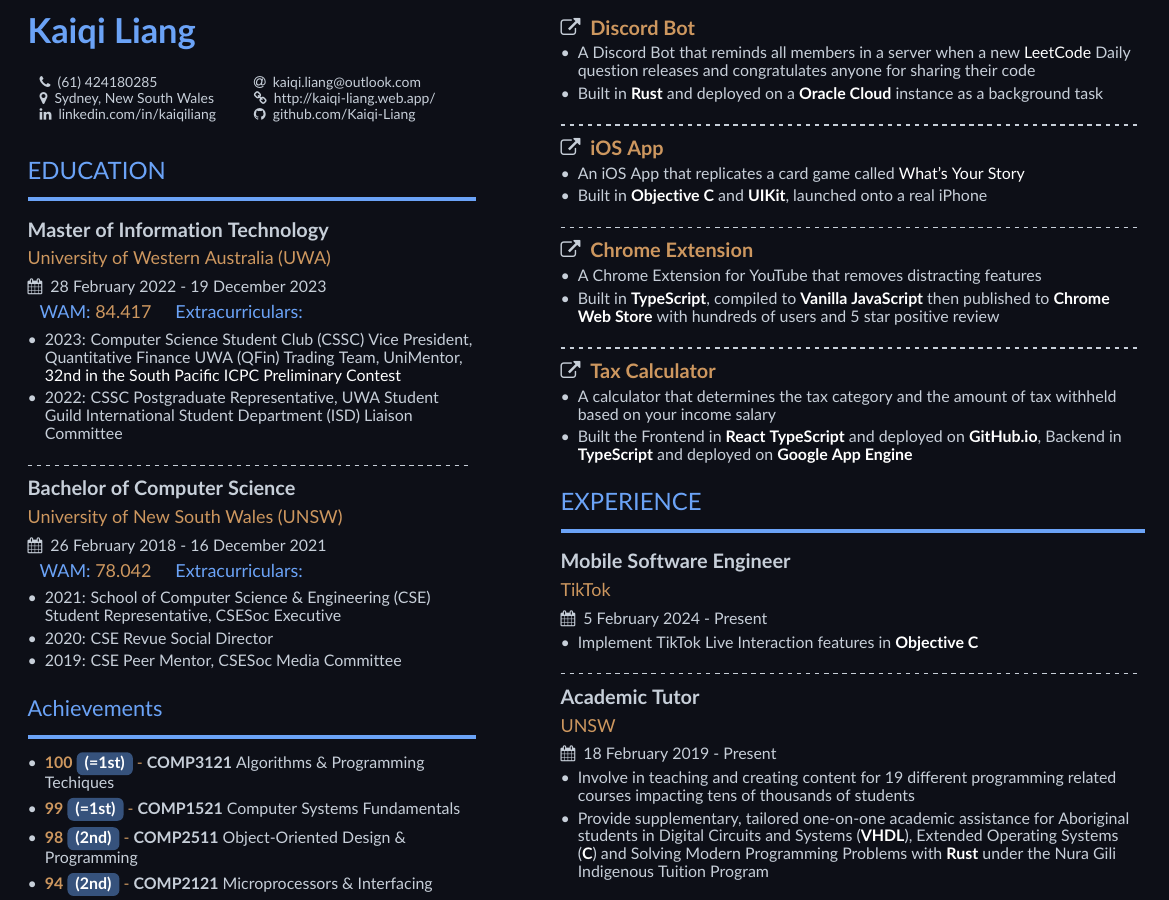
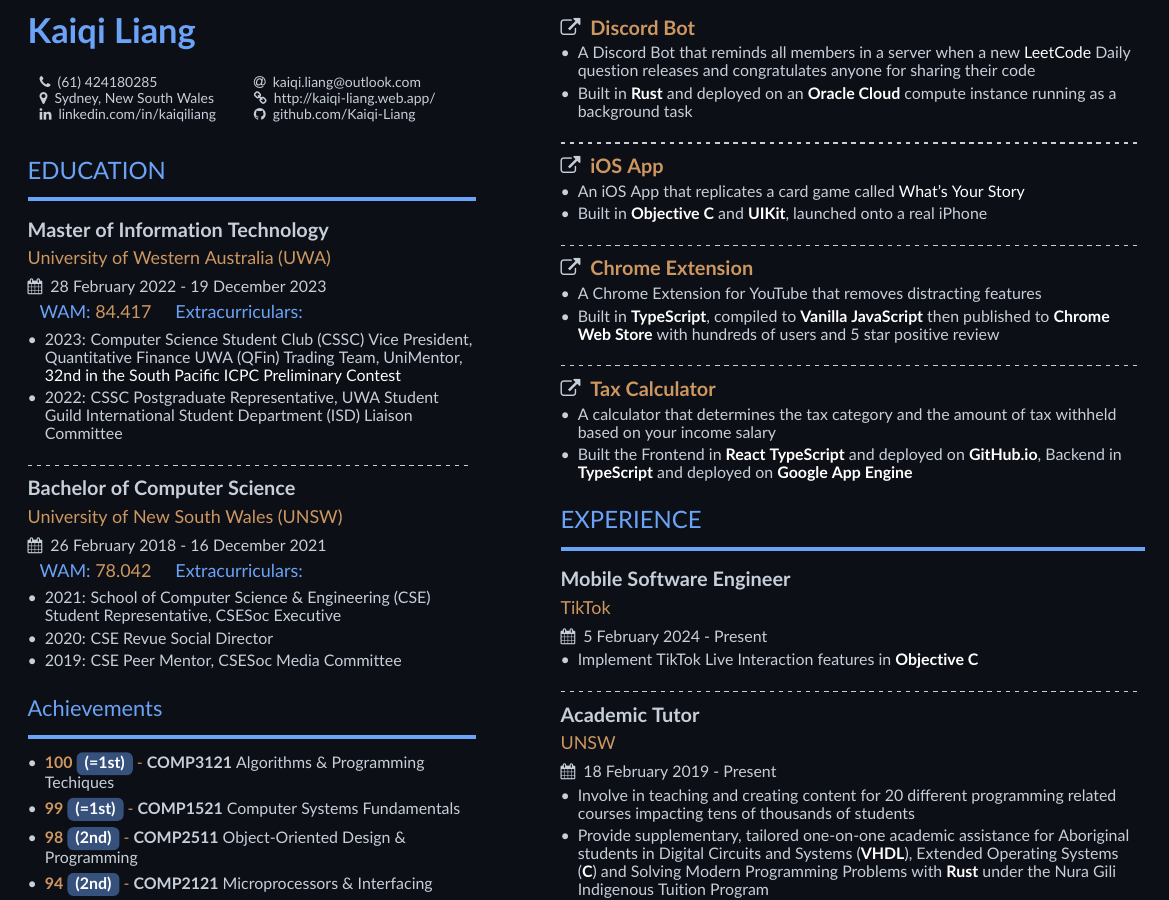
Before and after one commit to Kaiqi-Liang/Resume, a LaTeX CV (resume.tex): part of page 2 of 2, cut so that both start at the same text. Compiled offline with pdfLaTeX.

Commit message:
Increase number of courses tutored to 20

```diff
--- a/resume.tex
+++ b/resume.tex
@@ -100,7 +100,7 @@
 	\project{Discord Bot}{https://github.com/Kaiqi-Liang/LeetCode-Daily}
 	\begin{itemize}
 		\item A Discord Bot that reminds all members in a server when a new \href{https://leetcode.com/problemset/}{LeetCode} Daily question releases and congratulates anyone for sharing their code
-		\item Built in \technology{Rust} and deployed on a \technology{Oracle Cloud} instance as a background task
+		\item Built in \technology{Rust} and deployed on an \technology{Oracle Cloud} compute instance running as a background task
 	\end{itemize}
 
 	\divider
@@ -142,7 +142,7 @@
 		{UNSW}
 		{18 February 2019 - Present}
 	\begin{itemize}
-		\item Involve in teaching and creating content for 19 different programming related courses impacting tens of thousands of students
+		\item Involve in teaching and creating content for 20 different programming related courses impacting tens of thousands of students
 		\item Provide supplementary, tailored one-on-one academic assistance for Aboriginal students in Digital Circuits and Systems (\technology{VHDL}), Extended Operating Systems (\technology{C}) and Solving Modern Programming Problems with \technology{Rust} under the Nura Gili Indigenous Tuition Program
 	\end{itemize}
 
```
Also changed, not shown: resume.pdf.
